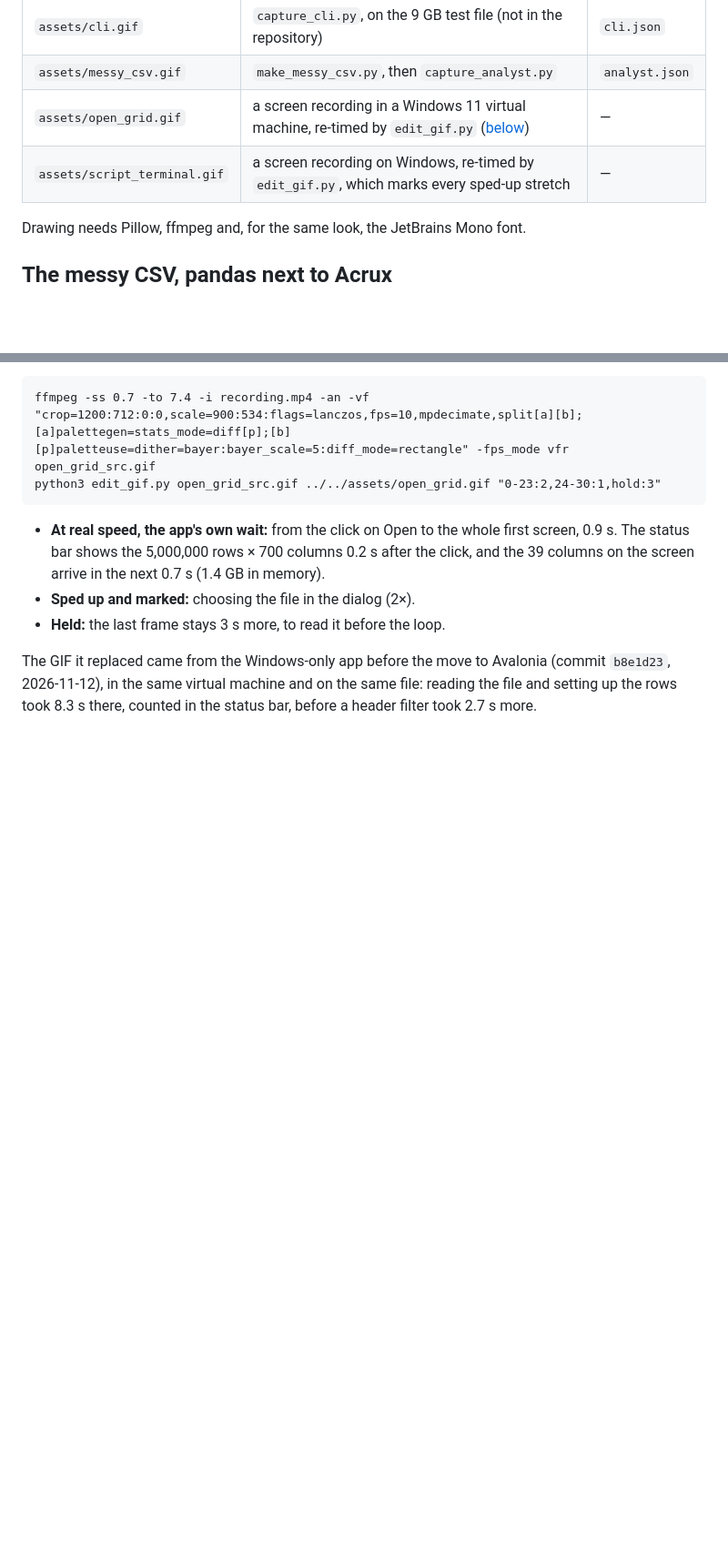
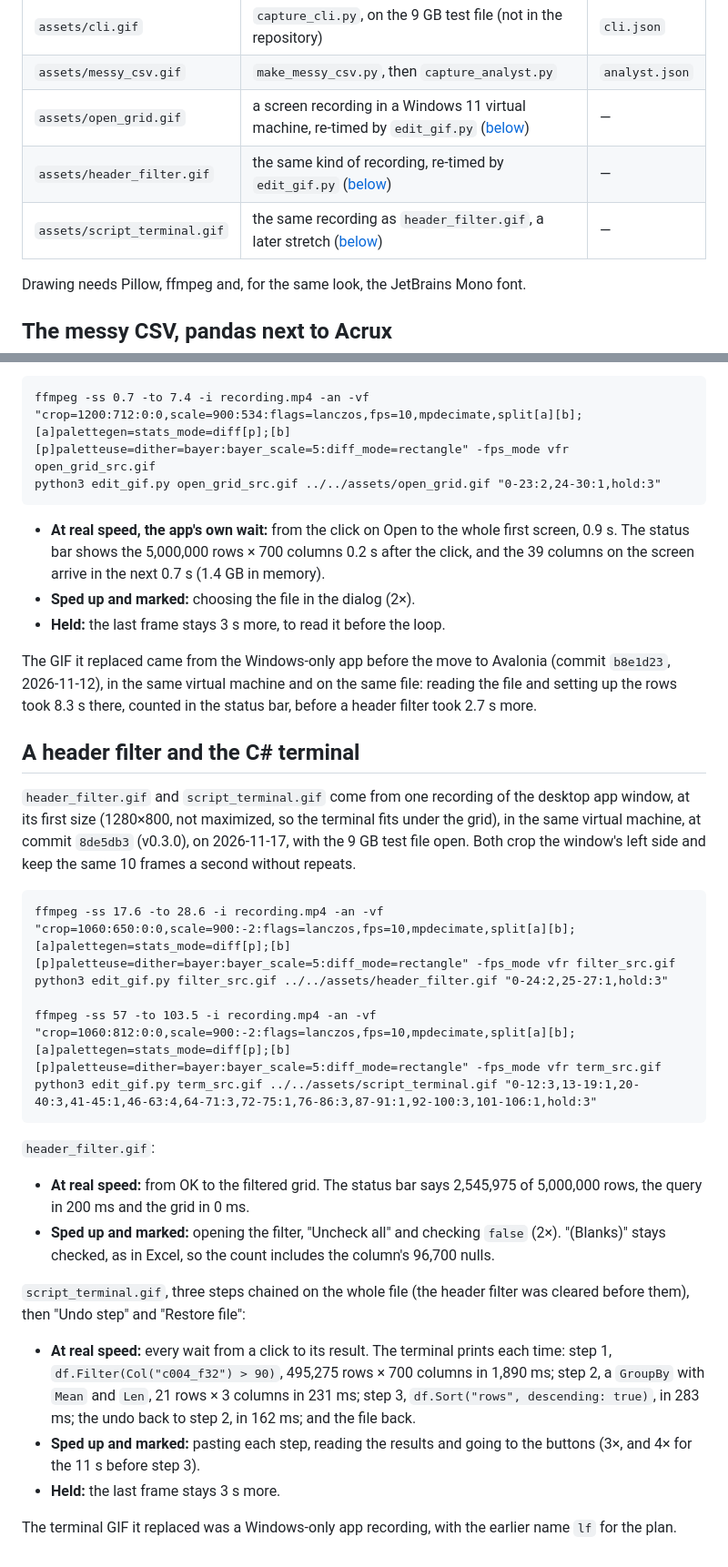
Before and after one commit to raphaelgaeta/Acrux, a Markdown page: docs/demo/README.md, 2 parts joined by grey strips. Shown at 91% size. Rendered like a GitHub page; blank space fills up the shorter version.

Commit message:
docs: the header filter and the C# terminal, recorded with the Avalonia app
From the owner's second recording in the same virtual machine (v0.3.0,
8de5db3, the window at its first size, 1280×800, so the terminal fits):

- header_filter.gif (new, 7.1 s, 0.6 MB): a filter on c007_bool, false
  and the blanks checked; 2,545,975 of 5,000,000 rows, the query in
  200 ms and the grid in 0 ms. The README shows it under "Filter like
  Excel", which brings back the filter the opening GIF no longer has.
- script_terminal.gif (replaced, 24.7 s, 1.5 MB, from 12.8 MB): three
  chained steps on the whole file (a filter, 495,275 × 700 in 1,890 ms;
  a group-by, 21 rows in 231 ms; a sort, 283 ms), then Undo step (162 ms)
  and Restore file. It uses df; the old one was the Windows-only app,
  with the earlier name lf.

Same rules as the other window GIFs: every wait from a click to its
result at real speed, the human parts sped up with their badge.
docs/demo/README.md gives the exact commands; CLAUDE.md no longer lists
any GIF as the Windows-only app's.

Co-Authored-By: Claude Opus 5.5 <noreply@anthropic.com>
Claude-Session: https://claude.ai/code/session_01Lxz25HZDVYuwq4oTkRrCMe

````diff
--- a/docs/demo/README.md
+++ b/docs/demo/README.md
@@ -10,7 +10,8 @@ replayed, and each output appears after its command's real run time.
 | `assets/cli.gif` | `capture_cli.py`, on the 9 GB test file (not in the repository) | `cli.json` |
 | `assets/messy_csv.gif` | `make_messy_csv.py`, then `capture_analyst.py` | `analyst.json` |
 | `assets/open_grid.gif` | a screen recording in a Windows 11 virtual machine, re-timed by `edit_gif.py` ([below](#opening-the-wide-file)) | — |
-| `assets/script_terminal.gif` | a screen recording on Windows, re-timed by `edit_gif.py`, which marks every sped-up stretch | — |
+| `assets/header_filter.gif` | the same kind of recording, re-timed by `edit_gif.py` ([below](#a-header-filter-and-the-c-terminal)) | — |
+| `assets/script_terminal.gif` | the same recording as `header_filter.gif`, a later stretch ([below](#a-header-filter-and-the-c-terminal)) | — |
 
 Drawing needs Pillow, ffmpeg and, for the same look, the JetBrains Mono font.
 
@@ -72,3 +73,42 @@ The GIF it replaced came from the Windows-only app before the move to
 Avalonia (commit `b8e1d23`, 2026-11-12), in the same virtual machine and on
 the same file: reading the file and setting up the rows took 8.3 s there,
 counted in the status bar, before a header filter took 2.7 s more.
+
+## A header filter and the C# terminal
+
+`header_filter.gif` and `script_terminal.gif` come from one recording of the
+desktop app window, at its first size (1280×800, not maximized, so the
+terminal fits under the grid), in the same virtual machine, at commit
+`8de5db3` (v0.3.0), on 2026-11-17, with the 9 GB test file open. Both crop
+the window's left side and keep the same 10 frames a second without repeats.
+
+```
+ffmpeg -ss 17.6 -to 28.6 -i recording.mp4 -an -vf "crop=1060:650:0:0,scale=900:-2:flags=lanczos,fps=10,mpdecimate,split[a][b];[a]palettegen=stats_mode=diff[p];[b][p]paletteuse=dither=bayer:bayer_scale=5:diff_mode=rectangle" -fps_mode vfr filter_src.gif
+python3 edit_gif.py filter_src.gif ../../assets/header_filter.gif "0-24:2,25-27:1,hold:3"
+
+ffmpeg -ss 57 -to 103.5 -i recording.mp4 -an -vf "crop=1060:812:0:0,scale=900:-2:flags=lanczos,fps=10,mpdecimate,split[a][b];[a]palettegen=stats_mode=diff[p];[b][p]paletteuse=dither=bayer:bayer_scale=5:diff_mode=rectangle" -fps_mode vfr term_src.gif
+python3 edit_gif.py term_src.gif ../../assets/script_terminal.gif "0-12:3,13-19:1,20-40:3,41-45:1,46-63:4,64-71:3,72-75:1,76-86:3,87-91:1,92-100:3,101-106:1,hold:3"
+```
+
+`header_filter.gif`:
+
+- **At real speed:** from OK to the filtered grid. The status bar says
+  2,545,975 of 5,000,000 rows, the query in 200 ms and the grid in 0 ms.
+- **Sped up and marked:** opening the filter, "Uncheck all" and checking
+  `false` (2×). "(Blanks)" stays checked, as in Excel, so the count includes
+  the column's 96,700 nulls.
+
+`script_terminal.gif`, three steps chained on the whole file (the header
+filter was cleared before them), then "Undo step" and "Restore file":
+
+- **At real speed:** every wait from a click to its result. The terminal
+  prints each time: step 1, `df.Filter(Col("c004_f32") > 90)`, 495,275 rows
+  × 700 columns in 1,890 ms; step 2, a `GroupBy` with `Mean` and `Len`, 21
+  rows × 3 columns in 231 ms; step 3, `df.Sort("rows", descending: true)`,
+  in 283 ms; the undo back to step 2, in 162 ms; and the file back.
+- **Sped up and marked:** pasting each step, reading the results and
+  going to the buttons (3×, and 4× for the 11 s before step 3).
+- **Held:** the last frame stays 3 s more.
+
+The terminal GIF it replaced was a Windows-only app recording, with the
+earlier name `lf` for the plan.
````
Also changed, not shown: CLAUDE.md (+6 -3 lines), README.md (+4 -1 lines), assets/header_filter.gif (added), 1 other file.
